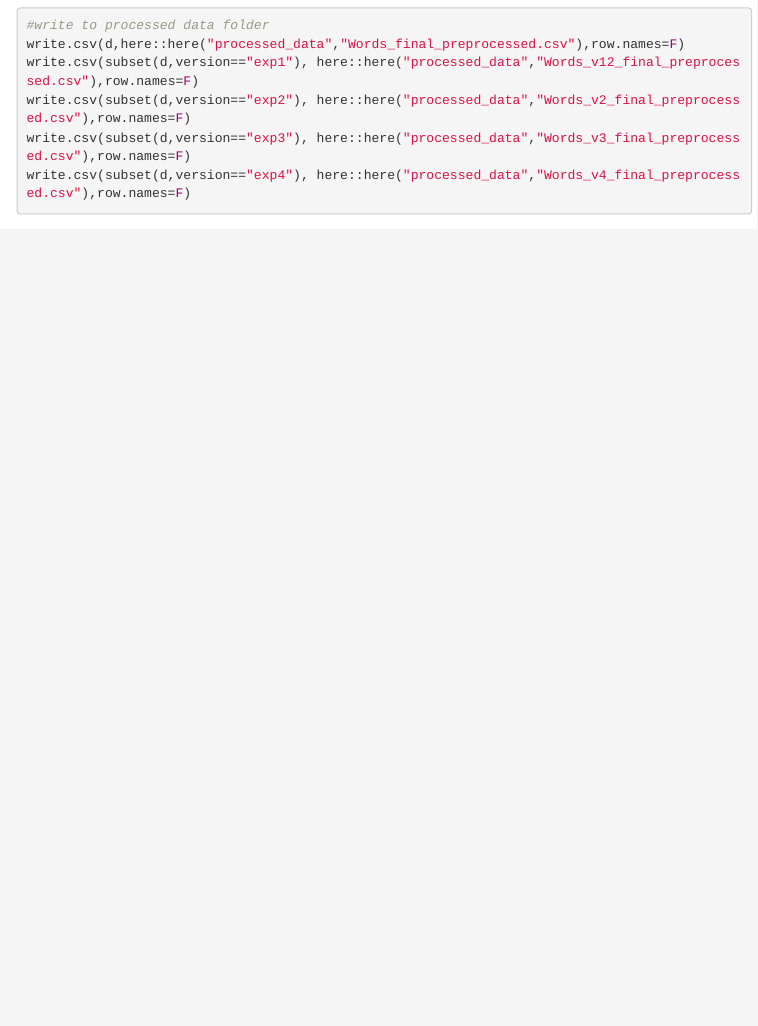
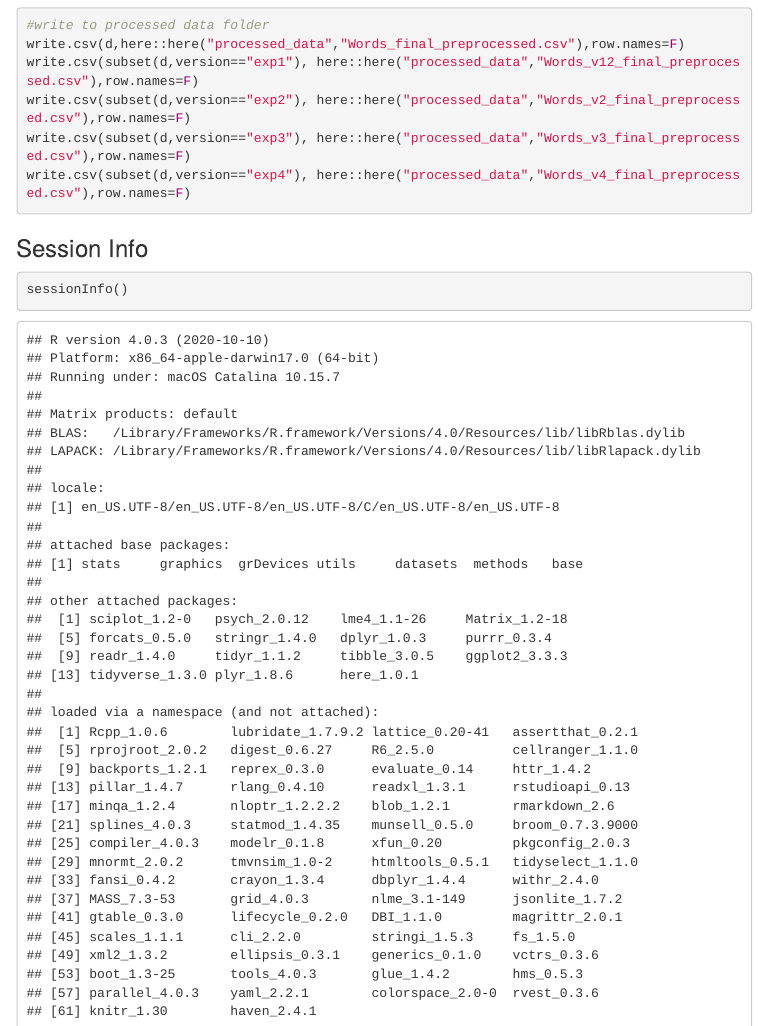
Before and after one commit to mzettersten/word-choice, an R Markdown document (analysis_scripts/1_WordChoice_preprocessing.Rmd): the page in a window 1100 px wide, from 10280 px down. The pictures show the output file analysis_scripts/1_WordChoice_preprocessing.html that the author committed with the source, opened offline; menus at the side of the page are left out.

Commit message:
add session info to preprocessing script

````diff
--- a/analysis_scripts/1_WordChoice_preprocessing.Rmd
+++ b/analysis_scripts/1_WordChoice_preprocessing.Rmd
@@ -512,3 +512,9 @@ write.csv(subset(d,version=="exp2"), here::here("processed_data","Words_v2_final
 write.csv(subset(d,version=="exp3"), here::here("processed_data","Words_v3_final_preprocessed.csv"),row.names=F)
 write.csv(subset(d,version=="exp4"), here::here("processed_data","Words_v4_final_preprocessed.csv"),row.names=F)
 ```
+
+### Session Info
+
+```{r}
+sessionInfo()
+```
````
Also changed, not shown: analysis_scripts/1_WordChoice_preprocessing.html.
